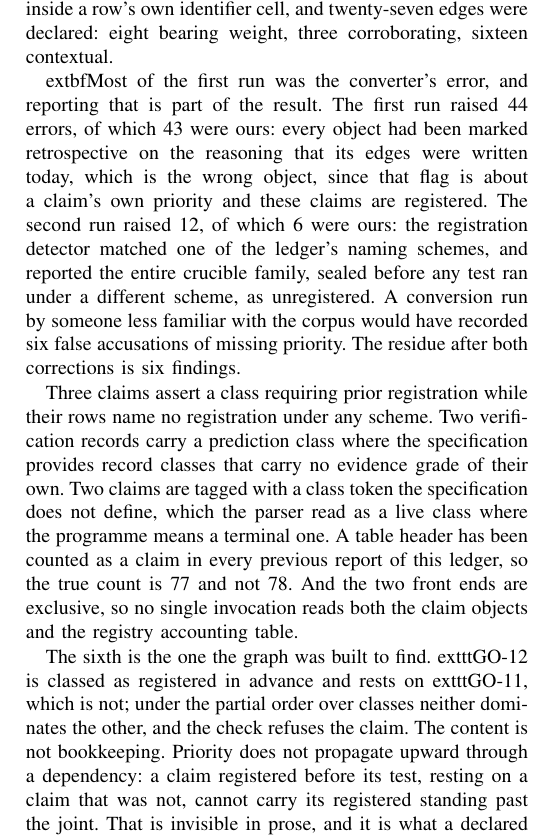
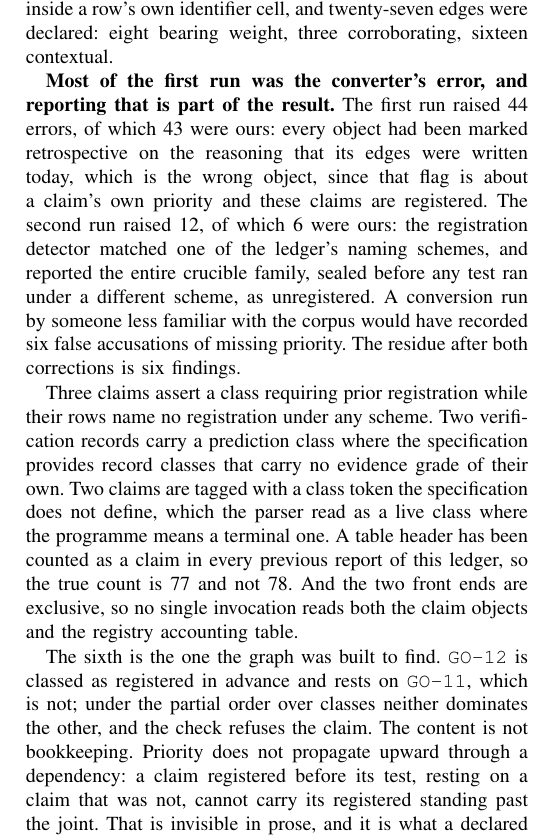
Before and after one commit to ahb-sjsu/philosophy-engineering, a LaTeX paper (papers/tts/checkable_records.tex): part of one column of page 5 of 7, cut so that both start at the same text. Compiled offline with pdfLaTeX.

Commit message:
papers/tts: repair three more eaten backslashes, found by the new guard
Writing the ref guard for the academic-paper skill turned up three corruptions
the guard was not written to find. A literal TAB stood where the backslash of
textbf and texttt belonged, on lines 429, 450 and 451, so the PDF printed
extbf{Most of the first run...} and exttt{GO-12} as running text. They were
introduced by the same class of scripted edit as the three ref corruptions fixed
in the previous commit, shipped through two pdflatex runs, a banned-word sweep
and a push, and were caught only because a candidate guard was being validated
against a clean source and returned three hits that were not false positives.

That is the argument for the guard in one episode. The undefined-reference check
reports nothing, because nothing is undefined; a command that lost its backslash
is ordinary text and compiles without complaint. The only signal is in the source
bytes, and nobody reads those.

The skill now carries both checks as guard 8, each verified to return zero on
both papers in this repository and to fire on a synthetic file carrying each
corruption shape. Check (a) looks for a control character where a backslash
belonged and is written in python, because grep -P is unavailable in this Git
Bash locale. Check (b) looks for a known command that lost its backslash
outright, and its character class excludes a preceding letter, without which
subsection matches section{ and the check reports seventeen false positives on a
clean file.

The skill also now says to prefer the Edit tool over scripted string replacement
on tex, and to build backslashes as chr(92) where a script is unavoidable, which
is what would have prevented all six.

Co-Authored-By: Claude Opus 5 <noreply@anthropic.com>
Claude-Session: https://claude.ai/code/session_014MyJ5DMJSbjrxbtuw6a2qm

```diff
--- a/papers/tts/checkable_records.tex
+++ b/papers/tts/checkable_records.tex
@@ -426,7 +426,7 @@ measures. Fifty-two raw candidates reduced to twenty-five after excluding matche
 inside a row's own identifier cell, and twenty-seven edges were declared: eight
 bearing weight, three corroborating, sixteen contextual.
 
-	extbf{Most of the first run was the converter's error, and reporting that is
+\textbf{Most of the first run was the converter's error, and reporting that is
 part of the result.} The first run raised 44 errors, of which 43 were ours: every
 object had been marked retrospective on the reasoning that its edges were written
 today, which is the wrong object, since that flag is about a claim's own priority
@@ -447,8 +447,8 @@ of this ledger, so the true count is 77 and not 78. And the two front ends are
 exclusive, so no single invocation reads both the claim objects and the registry
 accounting table.
 
-The sixth is the one the graph was built to find. 	exttt{GO-12} is classed as
-registered in advance and rests on 	exttt{GO-11}, which is not; under the
+The sixth is the one the graph was built to find. \texttt{GO-12} is classed as
+registered in advance and rests on \texttt{GO-11}, which is not; under the
 partial order over classes neither dominates the other, and the check refuses the
 claim. The content is not bookkeeping. Priority does not propagate upward through
 a dependency: a claim registered before its test, resting on a claim that was
```
Also changed, not shown: papers/tts/checkable_records.pdf, 1 other file.
